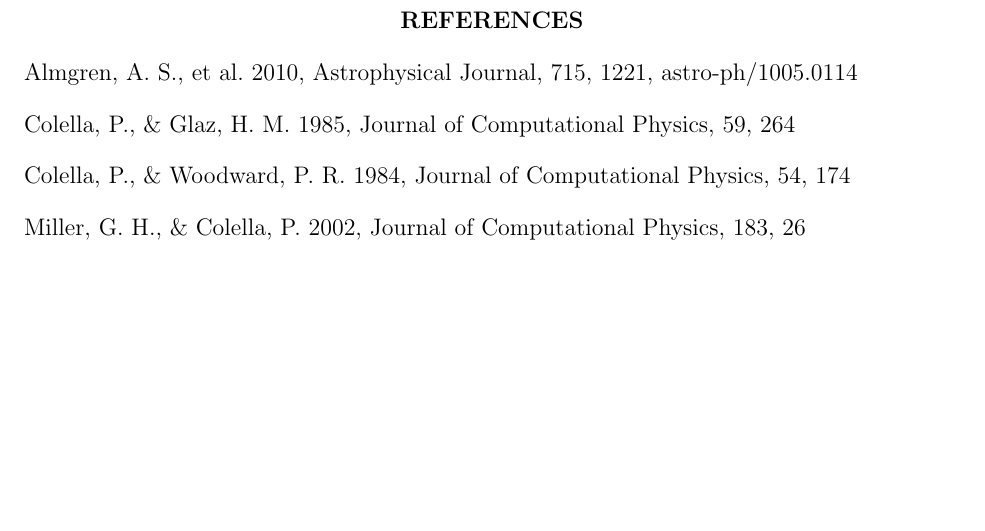
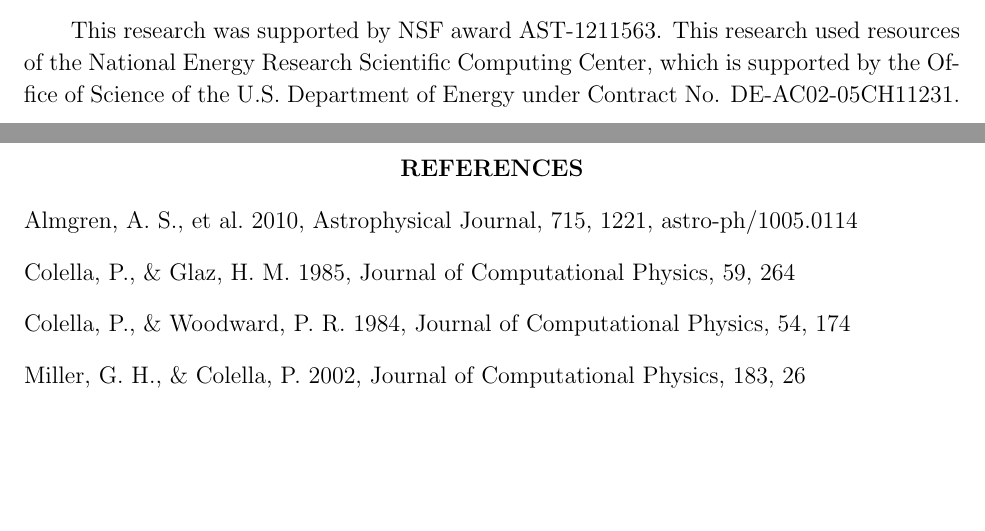
Before and after one commit to AMReX-Astro/wdmerger, a LaTeX paper (paper.tex): part of page 6 of 8 before the commit and two parts of pages 5 and 6 of 8 after it, the two joined at a grey line, cut at the place of the change. Compiled offline with pdfLaTeX.

Commit message:
add acks

```diff
--- a/paper.tex
+++ b/paper.tex
@@ -275,6 +275,12 @@ effect of boundary conditions (size of domain and James vs.\ double monopole)
 
 \acknowledgments
 
+This research was supported by NSF award AST-1211563.
+This research used resources of the National Energy Research
+Scientific Computing Center, which is supported by the Office of
+Science of the U.S. Department of Energy under Contract
+No. DE-AC02-05CH11231.
+
 
 \clearpage
 
```
